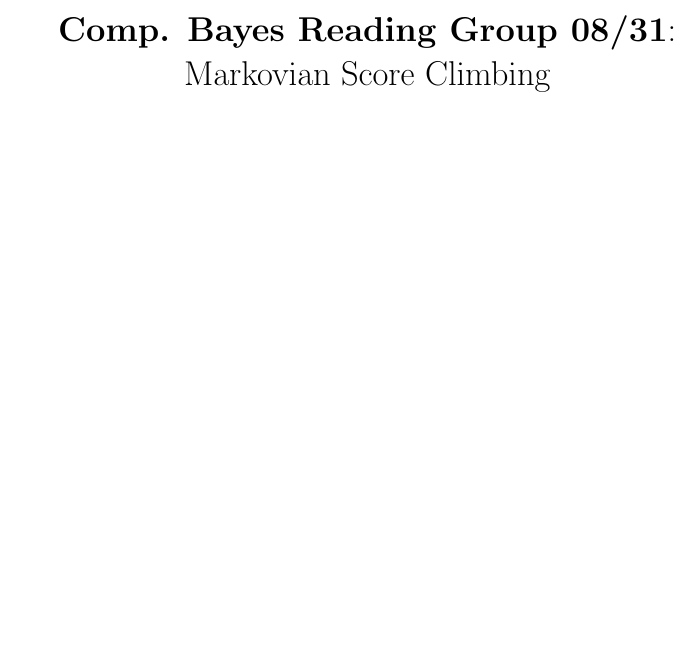
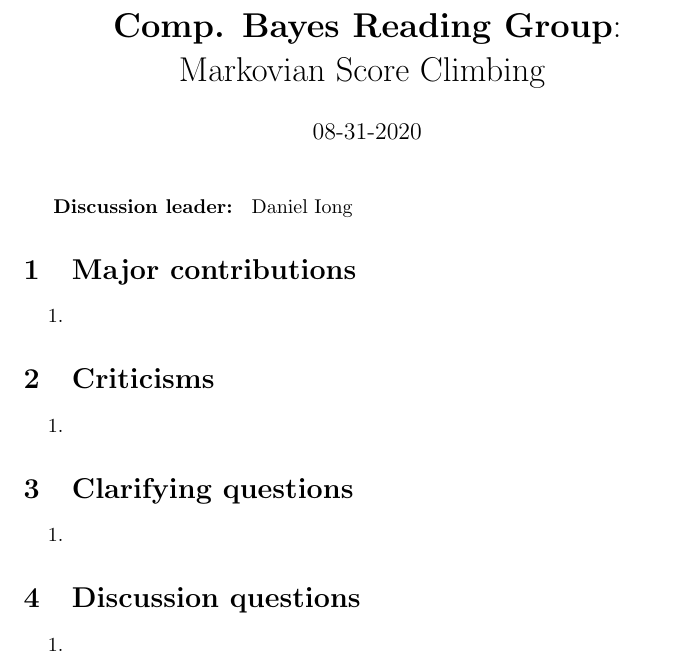
Before and after one commit to danieliong/CompBayesReadingGroup-F20, a LaTeX document (MSC_08-31.tex): part of the page, cut so that both start at the same text, the shorter picture padded with empty space. Compiled offline with pdfLaTeX.

Commit message:
created tex file for 08-31 meeting

```diff
--- a/MSC_08-31.tex
+++ b/MSC_08-31.tex
@@ -6,15 +6,41 @@
 \usepackage{amssymb}
 \usepackage{hyperref}
 
+% Create macros with your initials if you would like
+\newcommand{\DI}{\textbf{DI: }}
 
-\title{\textbf{Comp. Bayes Reading Group 08/31}: Markovian Score Climbing}
-\author{}
-\date{}
+\title{\textbf{Comp. Bayes Reading Group}: \\
+Markovian Score Climbing \vspace{-.3in}}
+\date{08-31-2020}
 
 \begin{document}
 
 \maketitle
 
+\textbf{Discussion leader: } Daniel Iong
 
+\section{Major contributions}
+
+\begin{enumerate}
+    \item
+\end{enumerate}
+
+\section{Criticisms}
+
+\begin{enumerate}
+    \item
+\end{enumerate}
+
+\section{Clarifying questions}
+
+\begin{enumerate}
+    \item
+\end{enumerate}
+
+\section{Discussion questions}
+
+\begin{enumerate}
+    \item
+\end{enumerate}
 
 \end{document}
```
Also changed, not shown: MSC_08-31.pdf (added), 6 other files.
